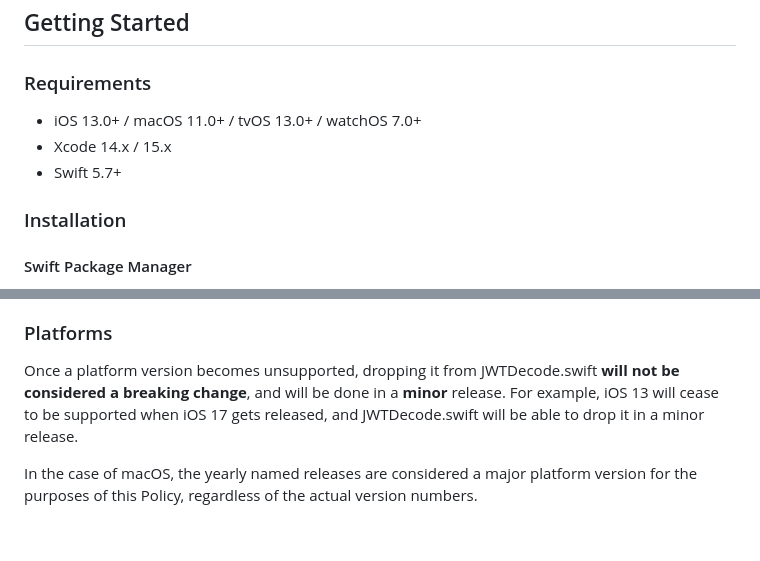
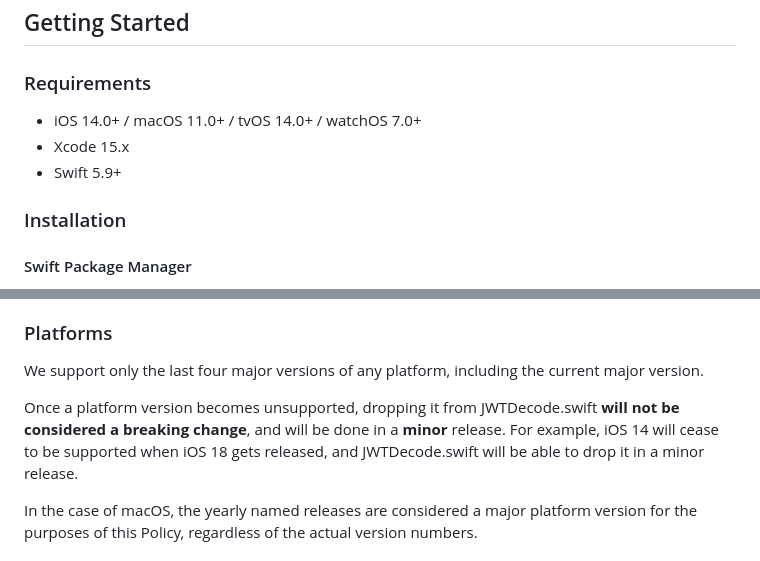
Before and after one commit to auth0/JWTDecode.swift, a Markdown page: README.md, 2 parts joined by grey strips. GitHub-like rendering; blank space fills up the shorter version.

Commit message:
docs: updated support policy to be more explicit on when we drop support for a platform version

```diff
--- a/README.md
+++ b/README.md
@@ -26,9 +26,9 @@ Migrating from v2? Check the [Migration Guide](V3_MIGRATION_GUIDE.md).
 
 ### Requirements
 
-- iOS 13.0+ / macOS 11.0+ / tvOS 13.0+ / watchOS 7.0+
-- Xcode 14.x / 15.x
-- Swift 5.7+
+- iOS 14.0+ / macOS 11.0+ / tvOS 14.0+ / watchOS 7.0+
+- Xcode 15.x
+- Swift 5.9+
 
 ### Installation
 
@@ -157,7 +157,9 @@ The minimum supported Swift minor version is the one released with the oldest-su
 
 ### Platforms
 
-Once a platform version becomes unsupported, dropping it from JWTDecode.swift **will not be considered a breaking change**, and will be done in a **minor** release. For example, iOS 13 will cease to be supported when iOS 17 gets released, and JWTDecode.swift will be able to drop it in a minor release.
+We support only the last four major versions of any platform, including the current major version.
+
+Once a platform version becomes unsupported, dropping it from JWTDecode.swift **will not be considered a breaking change**, and will be done in a **minor** release. For example, iOS 14 will cease to be supported when iOS 18 gets released, and JWTDecode.swift will be able to drop it in a minor release.
 
 In the case of macOS, the yearly named releases are considered a major platform version for the purposes of this Policy, regardless of the actual version numbers.
 
```
